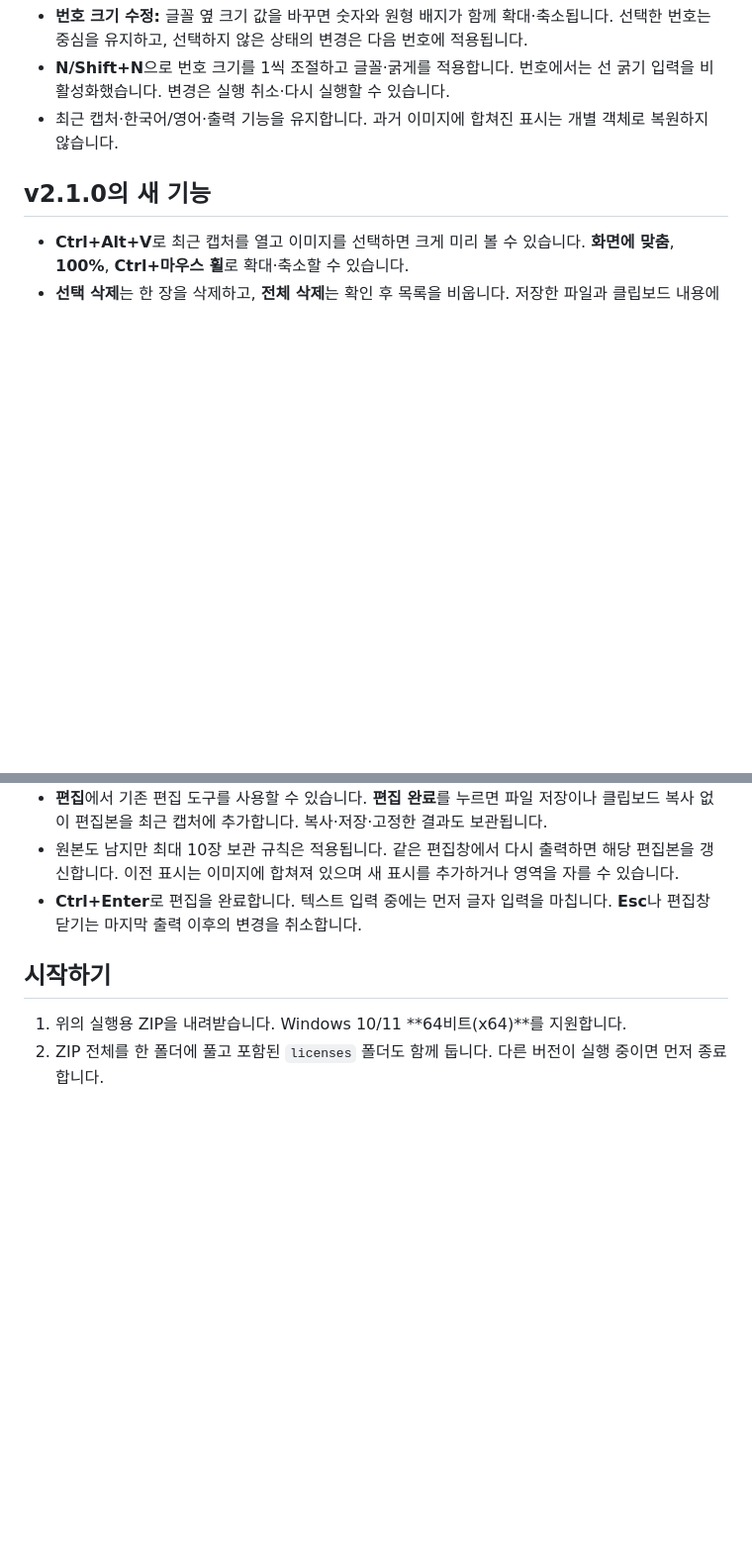
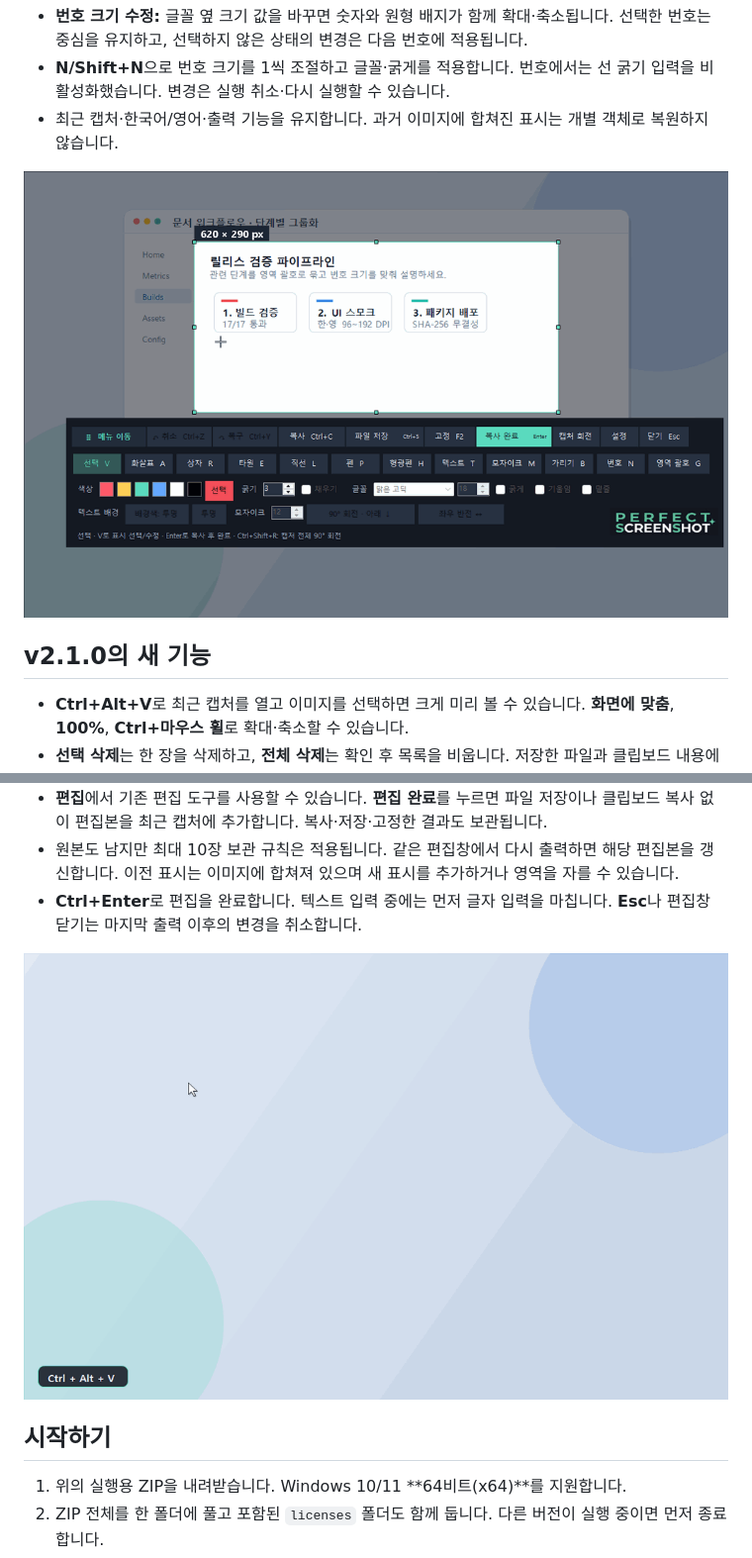
Before and after one commit to lbs-twtt/PerfectScreenShot-Releases, a Markdown page: README.ko.md, 2 parts joined by grey strips. Shown at 99% size. GitHub-like rendering; pictures changed too: assets/demo-brace-number-ko.gif (added), assets/demo-history-ko.gif (added); blank space fills up the shorter version.

Commit message:
docs: add feature demo GIFs for braces, history, and redaction/pinning

```diff
--- a/README.ko.md
+++ b/README.ko.md
@@ -26,6 +26,8 @@ v2.2.0은 **시험판**입니다. 스크롤 캡처는 시험 기능이며, Chrom
 - **N/Shift+N**으로 번호 크기를 1씩 조절하고 글꼴·굵게를 적용합니다. 번호에서는 선 굵기 입력을 비활성화했습니다. 변경은 실행 취소·다시 실행할 수 있습니다.
 - 최근 캡처·한국어/영어·출력 기능을 유지합니다. 과거 이미지에 합쳐진 표시는 개별 객체로 복원하지 않습니다.
 
+![영역 괄호(G) 회전·반전 및 번호(N) 크기 조절 예시](assets/demo-brace-number-ko.gif)
+
 ## v2.1.0의 새 기능
 
 - **Ctrl+Alt+V**로 최근 캡처를 열고 이미지를 선택하면 크게 미리 볼 수 있습니다. **화면에 맞춤**, **100%**, **Ctrl+마우스 휠**로 확대·축소할 수 있습니다.
@@ -33,6 +35,8 @@ v2.2.0은 **시험판**입니다. 스크롤 캡처는 시험 기능이며, Chrom
 - **편집**에서 기존 편집 도구를 사용할 수 있습니다. **편집 완료**를 누르면 파일 저장이나 클립보드 복사 없이 편집본을 최근 캡처에 추가합니다. 복사·저장·고정한 결과도 보관됩니다.
 - 원본도 남지만 최대 10장 보관 규칙은 적용됩니다. 같은 편집창에서 다시 출력하면 해당 편집본을 갱신합니다. 이전 표시는 이미지에 합쳐져 있으며 새 표시를 추가하거나 영역을 자를 수 있습니다.
 - **Ctrl+Enter**로 편집을 완료합니다. 텍스트 입력 중에는 먼저 글자 입력을 마칩니다. **Esc**나 편집창 닫기는 마지막 출력 이후의 변경을 취소합니다.
+
+![최근 캡처 목록(Ctrl+Alt+V) · 100% 미리보기 · 원본 유지 재편집 예시](assets/demo-history-ko.gif)
 
 ## 시작하기
 
```
Also changed, not shown: other parts of README.ko.md (+2 -0 lines), README.md (+6 -0 lines), assets/demo-brace-number-en.gif (added), assets/demo-history-en.gif (added), assets/demo-redact-pin-en.gif (added), assets/demo-redact-pin-ko.gif (added).
